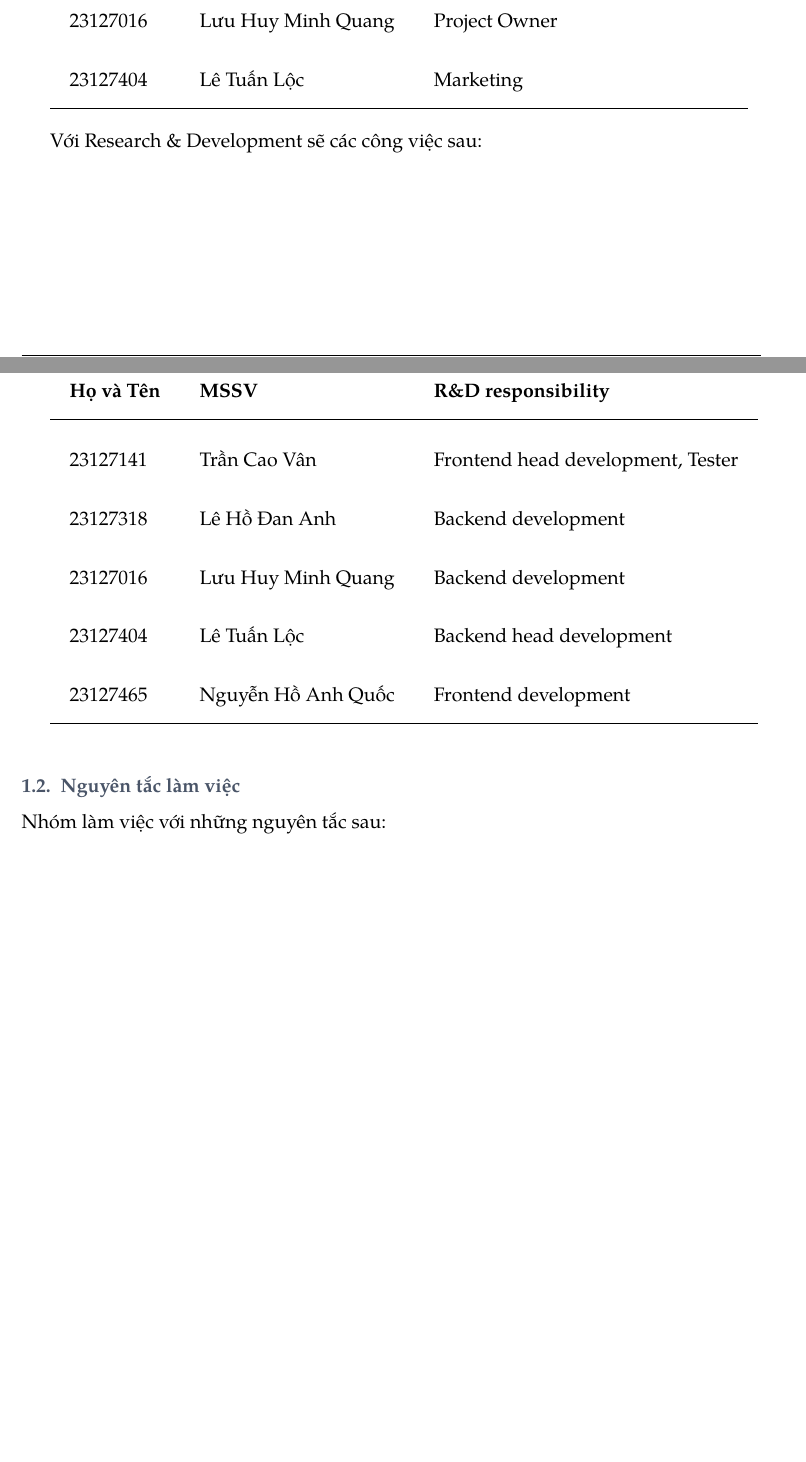
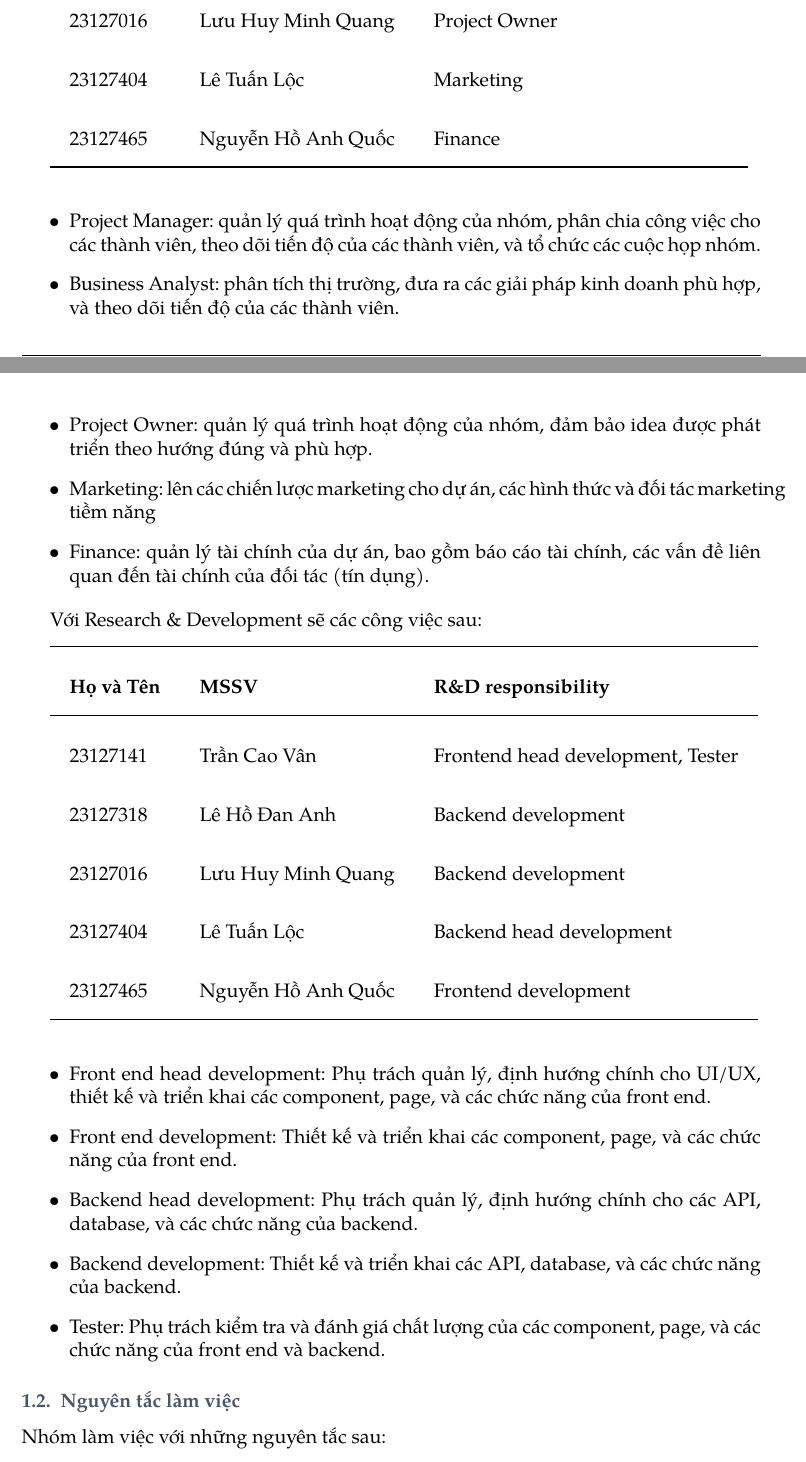
Before and after one commit to KidCute1412/startup-k23-hcmus, a LaTeX document (docs/PA0/Team contract/main.tex): two parts of pages 2 and 3 of 5, joined at a grey line, cut so that both start at the same text, the shorter picture padded with empty space. Compiled offline with pdfLaTeX.

Commit message:
fix: team contract detail fix

```diff
--- a/docs/PA0/Team contract/main.tex
+++ b/docs/PA0/Team contract/main.tex
@@ -204,9 +204,18 @@ Với Business responsibility bao gồm các công việc sau được chia cho
 23127318 & Lê Hồ Đan Anh & Business Analyst \\
 23127016 & Lưu Huy Minh Quang & Project Owner \\
 23127404 & Lê Tuấn Lộc & Marketing \\
+23127465 & Nguyễn Hồ Anh Quốc & Finance\\
 \bottomrule
 \end{tabular}
 \vspace{0.5cm}
+
+\begin{itemize}
+  \item Project Manager: quản lý quá trình hoạt động của nhóm, phân chia công việc cho các thành viên, theo dõi tiến độ của các thành viên, và tổ chức các cuộc họp nhóm.
+  \item Business Analyst: phân tích thị trường, đưa ra các giải pháp kinh doanh phù hợp, và theo dõi tiến độ của các thành viên.
+  \item Project Owner: quản lý quá trình hoạt động của nhóm, đảm bảo idea được phát triển theo hướng đúng và phù hợp.
+  \item Marketing: lên các chiến lược marketing cho dự án, các hình thức và đối tác marketing tiềm năng
+  \item Finance: quản lý tài chính của dự án, bao gồm báo cáo tài chính, các vấn đề liên quan đến tài chính của đối tác (tín dụng).
+\end{itemize}
 
 Với Research \& Development sẽ các công việc sau:
 
@@ -224,6 +233,14 @@ Với Research \& Development sẽ các công việc sau:
 \end{tabular}
 \vspace{0.5cm}
 
+\begin{itemize}
+  \item Front end head development: Phụ trách quản lý, định hướng chính cho UI/UX, thiết kế và triển khai các component, page, và các chức năng của front end.
+  \item Front end development: Thiết kế và triển khai các component, page, và các chức năng của front end.
+  \item Backend head development: Phụ trách quản lý, định hướng chính cho các API, database, và các chức năng của backend.
+  \item Backend development: Thiết kế và triển khai các API, database, và các chức năng của backend.
+  \item Tester: Phụ trách kiểm tra và đánh giá chất lượng của các component, page, và các chức năng của front end và backend.
+\end{itemize}
+
 \subsection{Nguyên tắc làm việc}
 Nhóm làm việc với những nguyên tắc sau:
 \begin{itemize}
```
Also changed, not shown: docs/PA0/Team contract/main.pdf, docs/PA0/Team contract/team contract.pdf (added), docs/PA0/Team contract/main.tex (4 more changed lines).
